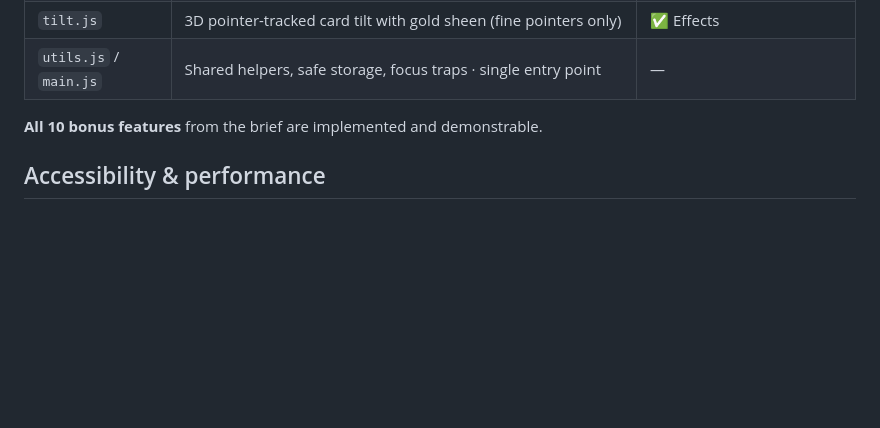
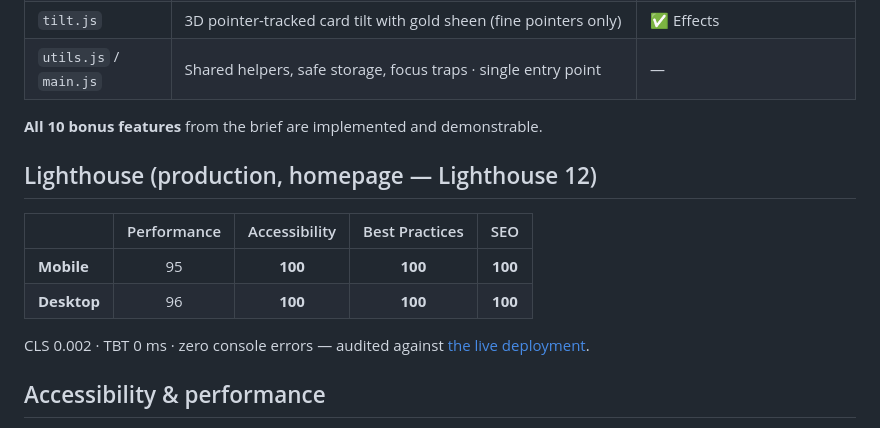
Before and after one commit to ns8963038-hub/sea-institutions-redesign, a Markdown page: README.md, the part around the change. Drawn GitHub-style; blank space fills up the shorter version.

Commit message:
docs: Lighthouse scores from production audit

```diff
--- a/README.md
+++ b/README.md
@@ -68,6 +68,16 @@ program details expanding in place.
 
 **All 10 bonus features** from the brief are implemented and demonstrable.
 
+## Lighthouse (production, homepage — Lighthouse 12)
+
+| | Performance | Accessibility | Best Practices | SEO |
+|---|:---:|:---:|:---:|:---:|
+| **Mobile** | 95 | **100** | **100** | **100** |
+| **Desktop** | 96 | **100** | **100** | **100** |
+
+CLS 0.002 · TBT 0 ms · zero console errors — audited against
+[the live deployment](https://sea-institutions-redesign.vercel.app).
+
 ## Accessibility & performance
 
 - Semantic landmarks, one `h1` per page, skip-to-content, visible gold focus rings
```
